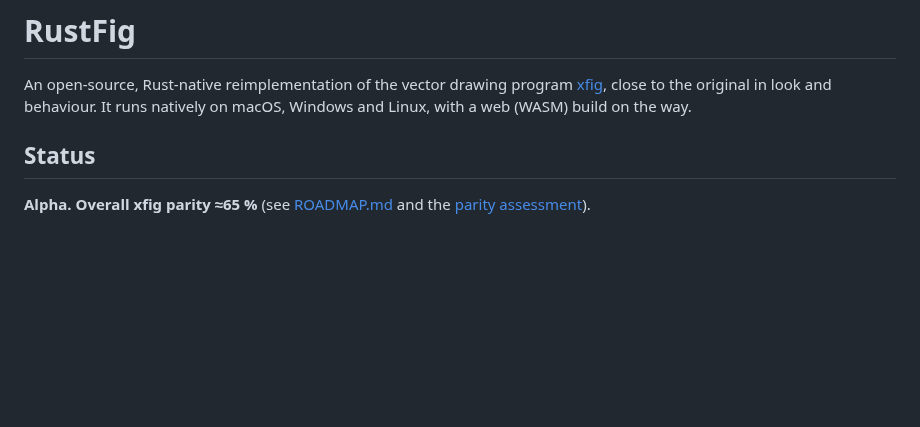
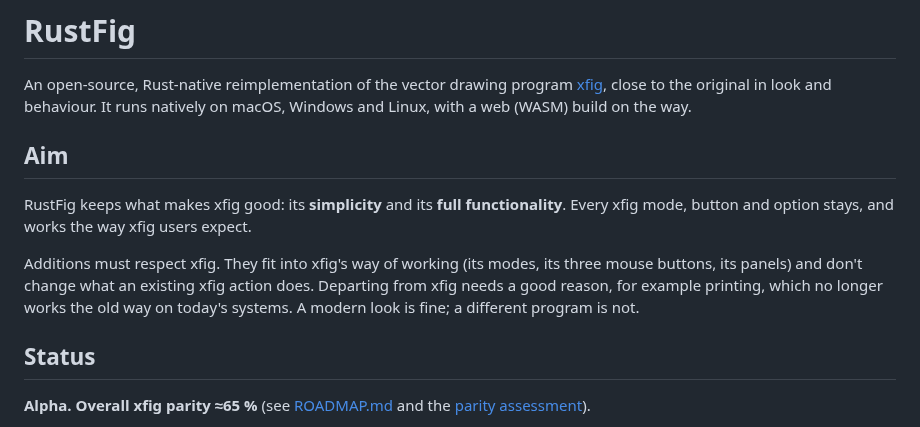
Before and after one commit to FabianHassler/rustfig, a Markdown page: README.md, the part around the change. GitHub-like rendering; blank space fills up the shorter version.

Commit message:
Docs: README states the aim: keep xfig's simplicity and functionality; additions respect xfig unless there is a good reason
Co-Authored-By: Claude Opus 5.5 <noreply@anthropic.com>

```diff
--- a/README.md
+++ b/README.md
@@ -4,6 +4,18 @@ An open-source, Rust-native reimplementation of the vector drawing program
 [xfig](https://mcj.sourceforge.net/), close to the original in look and
 behaviour. It runs natively on macOS, Windows
 and Linux, with a web (WASM) build on the way.
+
+## Aim
+
+RustFig keeps what makes xfig good: its **simplicity** and its **full
+functionality**. Every xfig mode, button and option stays, and works the way
+xfig users expect.
+
+Additions must respect xfig. They fit into xfig's way of working (its modes,
+its three mouse buttons, its panels) and don't change what an existing xfig
+action does. Departing from xfig needs a good reason, for example printing,
+which no longer works the old way on today's systems. A modern look is fine;
+a different program is not.
 
 ## Status
 
```
